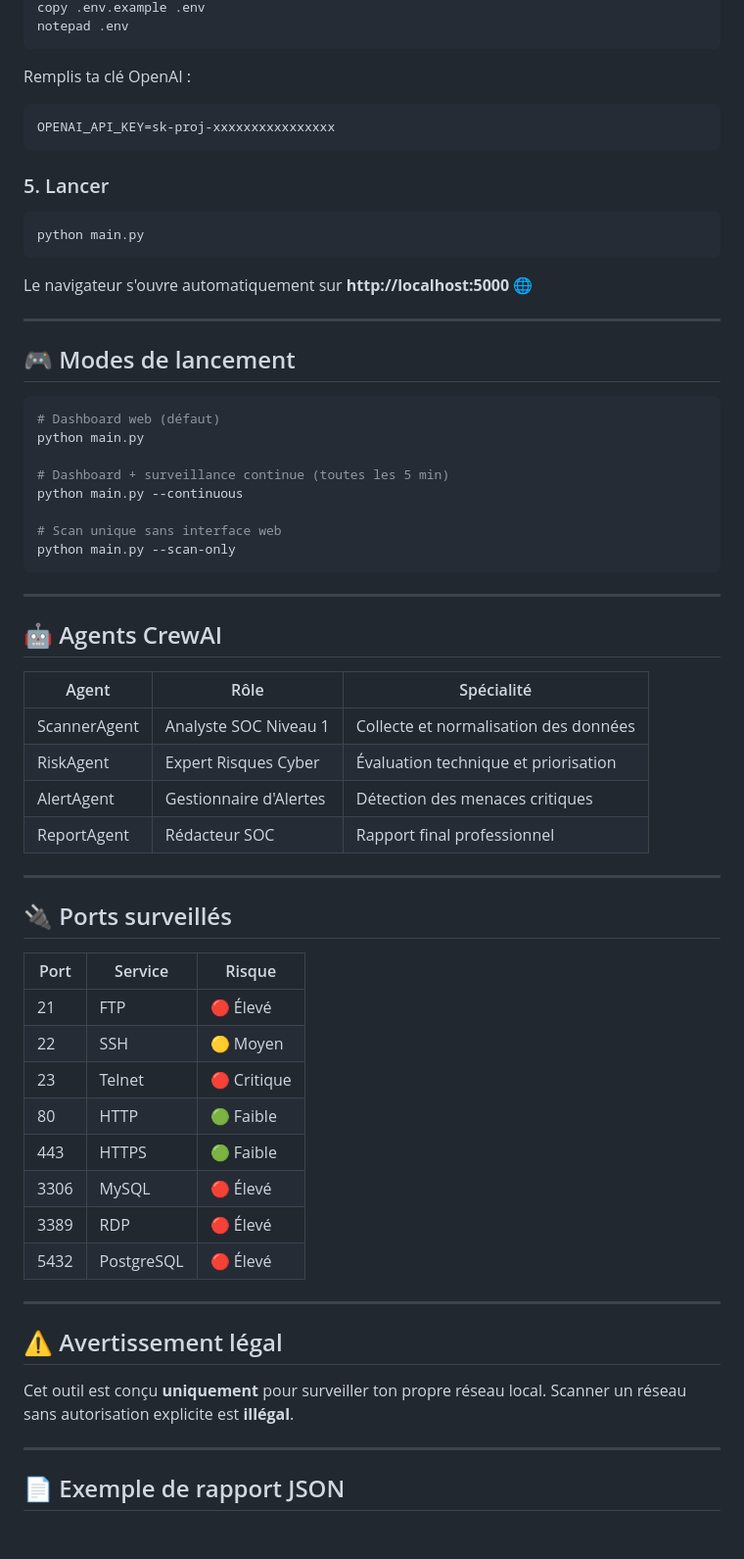
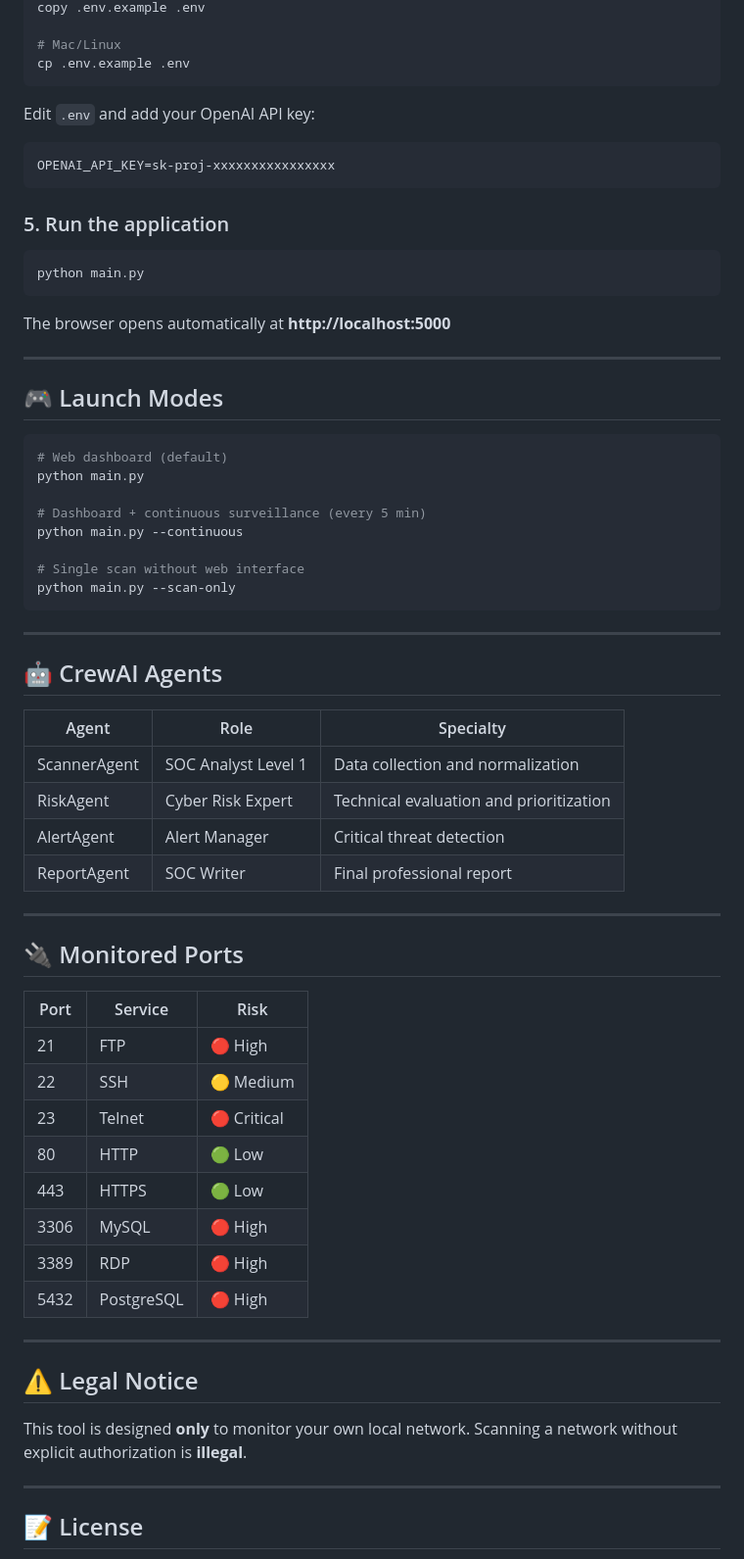
Before and after one commit to feudson97-a11y/network-surveillance-agent, a Markdown page: README.md, the part around one of its changes. Shown at 98% size. Drawn GitHub-style; blank space fills up the shorter version.

````diff
--- a/README.md
+++ b/README.md
@@ -82,69 +92,71 @@ pip install -r requirements.txt
 copy .env.example .env
-notepad .env
+
+# Mac/Linux
+cp .env.example .env
 ```
 
-Remplis ta clé OpenAI :
+Edit `.env` and add your OpenAI API key:
 ```
 OPENAI_API_KEY=sk-proj-xxxxxxxxxxxxxxxx
 ```
 
-### 5. Lancer
+### 5. Run the application
 
-```powershell
+```bash
 python main.py
 ```
 
-Le navigateur s'ouvre automatiquement sur **http://localhost:5000** 🌐
+The browser opens automatically at **http://localhost:5000**
 
 ---
 
-## 🎮 Modes de lancement
+## 🎮 Launch Modes
 
-```powershell
-# Dashboard web (défaut)
+```bash
+# Web dashboard (default)
 python main.py
 
-# Dashboard + surveillance continue (toutes les 5 min)
+# Dashboard + continuous surveillance (every 5 min)
 python main.py --continuous
 
-# Scan unique sans interface web
+# Single scan without web interface
 python main.py --scan-only
 ```
 
 ---
 
-## 🤖 Agents CrewAI
+## 🤖 CrewAI Agents
 
-| Agent | Rôle | Spécialité |
+| Agent | Role | Specialty |
 |---|---|---|
-| ScannerAgent | Analyste SOC Niveau 1 | Collecte et normalisation des données |
-| RiskAgent | Expert Risques Cyber | Évaluation technique et priorisation |
-| AlertAgent | Gestionnaire d'Alertes | Détection des menaces critiques |
-| ReportAgent | Rédacteur SOC | Rapport final professionnel |
+| ScannerAgent | SOC Analyst Level 1 | Data collection and normalization |
+| RiskAgent | Cyber Risk Expert | Technical evaluation and prioritization |
+| AlertAgent | Alert Manager | Critical threat detection |
+| ReportAgent | SOC Writer | Final professional report |
 
 ---
 
-## 🔌 Ports surveillés
+## 🔌 Monitored Ports
 
-| Port | Service | Risque |
+| Port | Service | Risk |
 |---|---|---|
-| 21 | FTP | 🔴 Élevé |
-| 22 | SSH | 🟡 Moyen |
-| 23 | Telnet | 🔴 Critique |
-| 80 | HTTP | 🟢 Faible |
-| 443 | HTTPS | 🟢 Faible |
-| 3306 | MySQL | 🔴 Élevé |
-| 3389 | RDP | 🔴 Élevé |
-| 5432 | PostgreSQL | 🔴 Élevé |
+| 21 | FTP | 🔴 High |
+| 22 | SSH | 🟡 Medium |
+| 23 | Telnet | 🔴 Critical |
+| 80 | HTTP | 🟢 Low |
+| 443 | HTTPS | 🟢 Low |
+| 3306 | MySQL | 🔴 High |
+| 3389 | RDP | 🔴 High |
+| 5432 | PostgreSQL | 🔴 High |
 
 ---
 
-## ⚠️ Avertissement légal
+## ⚠️ Legal Notice
 
-Cet outil est conçu **uniquement** pour surveiller ton propre réseau local.
-Scanner un réseau sans autorisation explicite est **illégal**.
+This tool is designed **only** to monitor your own local network.
+Scanning a network without explicit authorization is **illegal**.
 
 ---
 
-## 📄 Exemple de rapport JSON
+## 📝 License
 
````
Also changed, not shown: other parts of README.md (+60 -75 lines).
